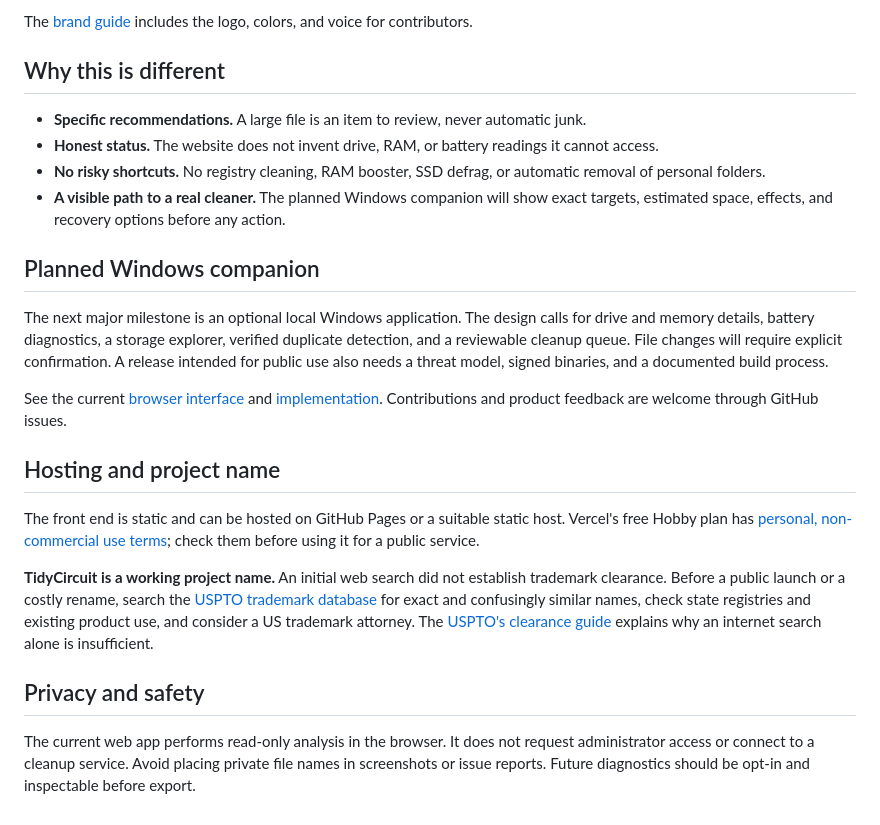
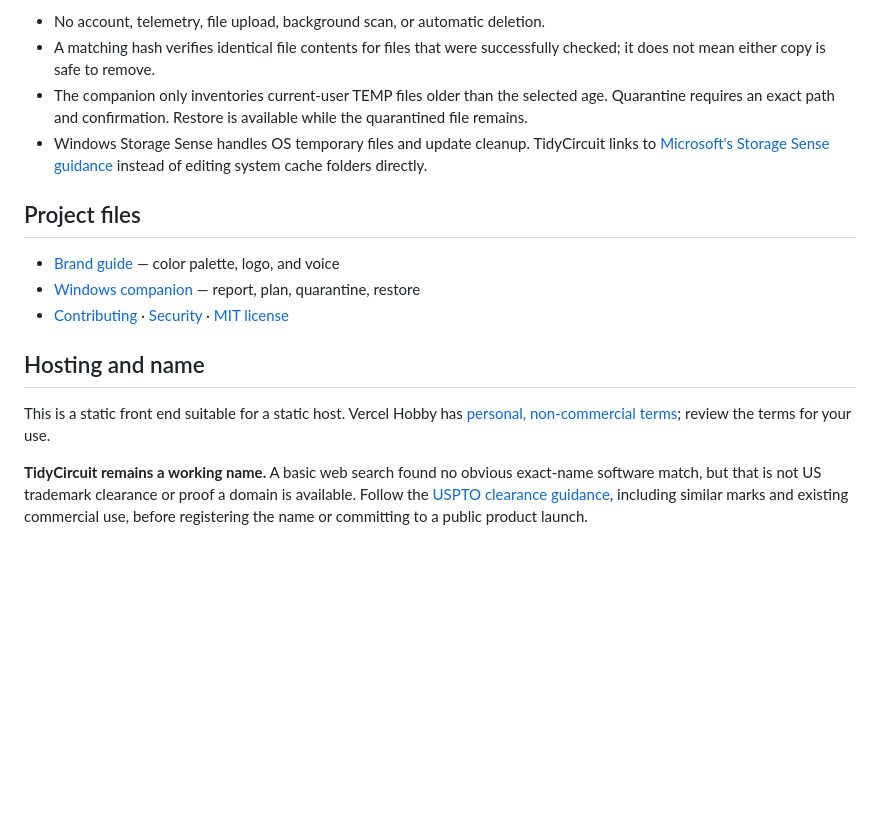
Before and after one commit to wlplease/tidycircuit, a Markdown page: README.md, the part around one of its changes. Rendered like a GitHub page; blank space fills up the shorter version.

```diff
--- a/README.md
+++ b/README.md
@@ -35,25 +33,17 @@ The selected folder stays on your computer. The site reads file names and sizes
 
-The [brand guide](BRAND.md) includes the logo, colors, and voice for contributors.
+- No account, telemetry, file upload, background scan, or automatic deletion.
+- A matching hash verifies identical file contents for files that were successfully checked; it does not mean either copy is safe to remove.
+- The companion only inventories current-user TEMP files older than the selected age. Quarantine requires an exact path and confirmation. Restore is available while the quarantined file remains.
+- Windows Storage Sense handles OS temporary files and update cleanup. TidyCircuit links to [Microsoft's Storage Sense guidance](https://learn.microsoft.com/windows/configuration/storage/storage-sense) instead of editing system cache folders directly.
 
-## Why this is different
+## Project files
 
-- **Specific recommendations.** A large file is an item to review, never automatic junk.
-- **Honest status.** The website does not invent drive, RAM, or battery readings it cannot access.
-- **No risky shortcuts.** No registry cleaning, RAM booster, SSD defrag, or automatic removal of personal folders.
-- **A visible path to a real cleaner.** The planned Windows companion will show exact targets, estimated space, effects, and recovery options before any action.
+- [Brand guide](BRAND.md) — color palette, logo, and voice
+- [Windows companion](companion/README.md) — report, plan, quarantine, restore
+- [Contributing](CONTRIBUTING.md) · [Security](SECURITY.md) · [MIT license](LICENSE)
 
-## Planned Windows companion
+## Hosting and name
 
-The next major milestone is an optional local Windows application. The design calls for drive and memory details, battery diagnostics, a storage explorer, verified duplicate detection, and a reviewable cleanup queue. File changes will require explicit confirmation. A release intended for public use also needs a threat model, signed binaries, and a documented build process.
+This is a static front end suitable for a static host. Vercel Hobby has [personal, non-commercial terms](https://vercel.com/docs/plans/hobby); review the terms for your use.
 
-See the current [browser interface](index.html) and [implementation](app.js). Contributions and product feedback are welcome through GitHub issues.
-
-## Hosting and project name
-
-The front end is static and can be hosted on GitHub Pages or a suitable static host. Vercel's free Hobby plan has [personal, non-commercial use terms](https://vercel.com/docs/plans/hobby); check them before using it for a public service.
-
-**TidyCircuit is a working project name.** An initial web search did not establish trademark clearance. Before a public launch or a costly rename, search the [USPTO trademark database](https://tmsearch.uspto.gov/) for exact and confusingly similar names, check state registries and existing product use, and consider a US trademark attorney. The [USPTO's clearance guide](https://www.uspto.gov/trademarks/search/comprehensive-clearance-search-similar-trademarks) explains why an internet search alone is insufficient.
-
-## Privacy and safety
-
-The current web app performs read-only analysis in the browser. It does not request administrator access or connect to a cleanup service. Avoid placing private file names in screenshots or issue reports. Future diagnostics should be opt-in and inspectable before export.
+**TidyCircuit remains a working name.** A basic web search found no obvious exact-name software match, but that is not US trademark clearance or proof a domain is available. Follow the [USPTO clearance guidance](https://www.uspto.gov/trademarks/search/comprehensive-clearance-search-similar-trademarks), including similar marks and existing commercial use, before registering the name or committing to a public product launch.
```
Also changed, not shown: other parts of README.md (+16 -18 lines), BRAND.md (+6 -6 lines), CONTRIBUTING.md (added, +12 -0 lines), SECURITY.md (added, +7 -0 lines), companion/README.md (added, +31 -0 lines), assets/dashboard-desktop.png, assets/dashboard-mobile.png, 9 other files.
